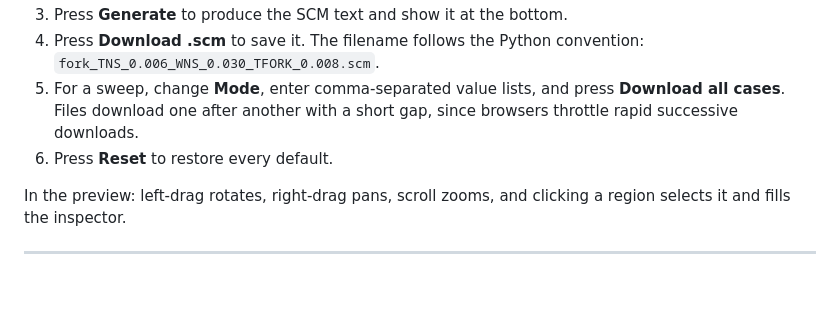
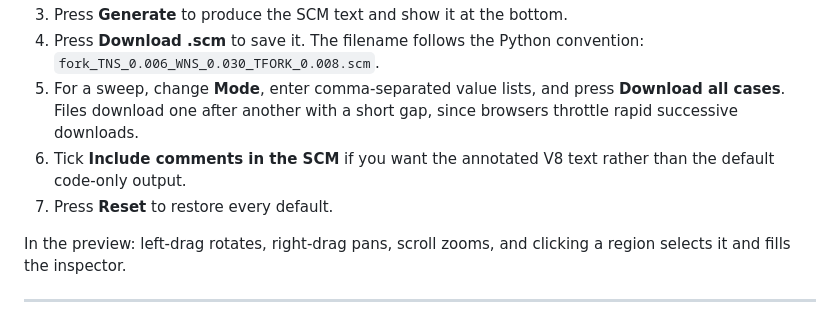
Before and after one commit to Santhosh111706/ForkSheet-Device-Generator, a Markdown page: Readme.md, the part around one of its changes. Drawn GitHub-style; blank space fills up the shorter version.

```diff
--- a/Readme.md
+++ b/Readme.md
@@ -129,7 +129,9 @@ sub-path alike.
 5. For a sweep, change **Mode**, enter comma-separated value lists, and press
    **Download all cases**. Files download one after another with a short gap,
    since browsers throttle rapid successive downloads.
-6. Press **Reset** to restore every default.
+6. Tick **Include comments in the SCM** if you want the annotated V8 text
+   rather than the default code-only output.
+7. Press **Reset** to restore every default.
 
 In the preview: left-drag rotates, right-drag pans, scroll zooms, and clicking
 a region selects it and fills the inspector.
```
Also changed, not shown: other parts of Readme.md (+26 -23 lines).
